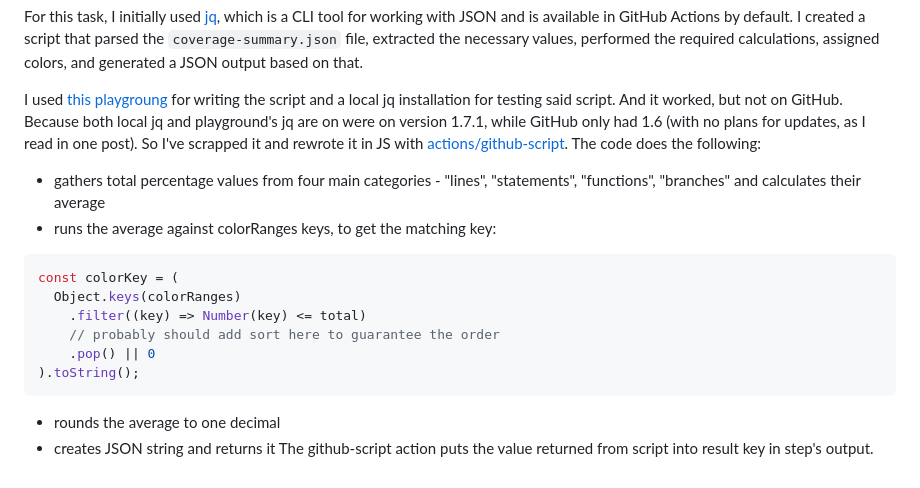
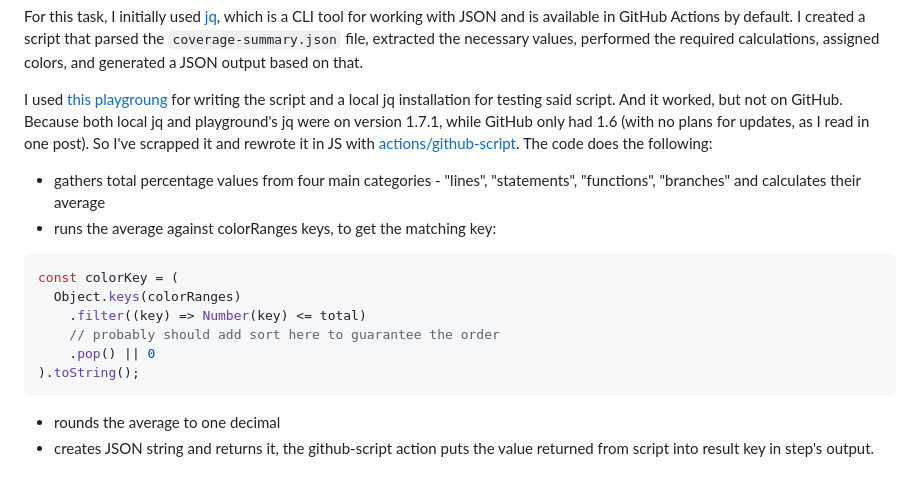
Before and after one commit to ydernov/typing-effect, a Markdown page: DEVNOTES.md, the part around the change. GitHub-like rendering.

````diff
--- a/DEVNOTES.md
+++ b/DEVNOTES.md
@@ -88,7 +88,7 @@ Important! "schemaVersion" must be 1, and it must be a number, it won't work if
 ```
 For this task, I initially used [jq](https://jqlang.github.io/jq/), which is a CLI tool for working with JSON and is available in GitHub Actions by default. I created a script that parsed the `coverage-summary.json` file, extracted the necessary values, performed the required calculations, assigned colors, and generated a JSON output based on that.
 
-I used [this playgroung](https://jqplay.org/) for writing the script and a local jq installation for testing said script. And it worked, but not on GitHub. Because both local jq and playground's jq are on were on version 1.7.1, while GitHub only had 1.6 (with no plans for updates, as I read in one post). So I've scrapped it and rewrote it in JS with [actions/github-script](https://github.com/actions/github-script).
+I used [this playgroung](https://jqplay.org/) for writing the script and a local jq installation for testing said script. And it worked, but not on GitHub. Because both local jq and playground's jq were on version 1.7.1, while GitHub only had 1.6 (with no plans for updates, as I read in one post). So I've scrapped it and rewrote it in JS with [actions/github-script](https://github.com/actions/github-script).
 The code does the following:
 - gathers total percentage values from four main categories - "lines", "statements", "functions", "branches" and calculates their average
 - runs the average against colorRanges keys, to get the matching key:
@@ -101,5 +101,4 @@ const colorKey = (
 ).toString();
 ```
 - rounds the average to one decimal
-- creates JSON string and returns it
-The github-script action puts the value returned from script into result key in step's output.
+- creates JSON string and returns it, the github-script action puts the value returned from script into result key in step's output.
````
